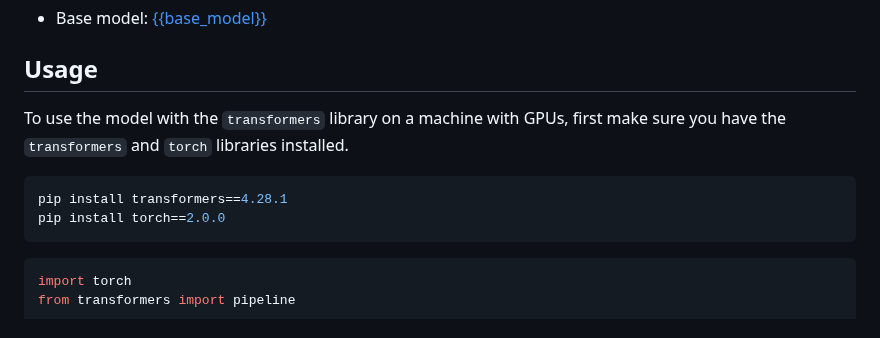
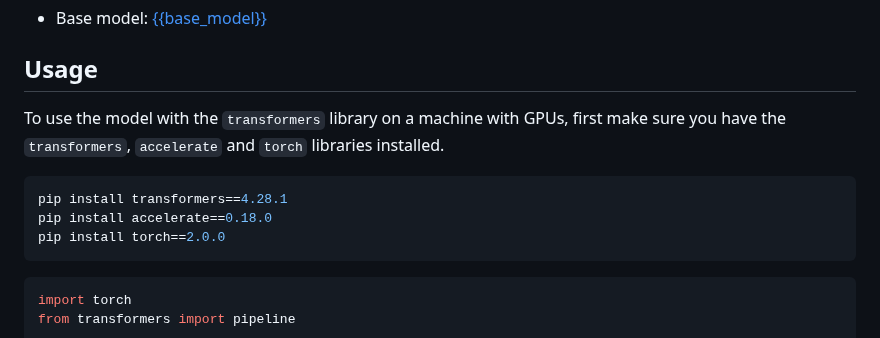
Before and after one commit to h2oai/h2o-llmstudio, a Markdown page: model_card_template.md, the part around the change. GitHub-like rendering.

Commit message:
add accelerate requirement to model card

````diff
--- a/model_card_template.md
+++ b/model_card_template.md
@@ -19,10 +19,11 @@ This model was trained using [H2O LLM Studio](https://github.com/h2oai/h2o-llmst
 
 ## Usage
 
-To use the model with the `transformers` library on a machine with GPUs, first make sure you have the `transformers` and `torch` libraries installed.
+To use the model with the `transformers` library on a machine with GPUs, first make sure you have the `transformers`, `accelerate` and `torch` libraries installed.
 
 ```bash
 pip install transformers==4.28.1
+pip install accelerate==0.18.0
 pip install torch==2.0.0
 ```
 
````
